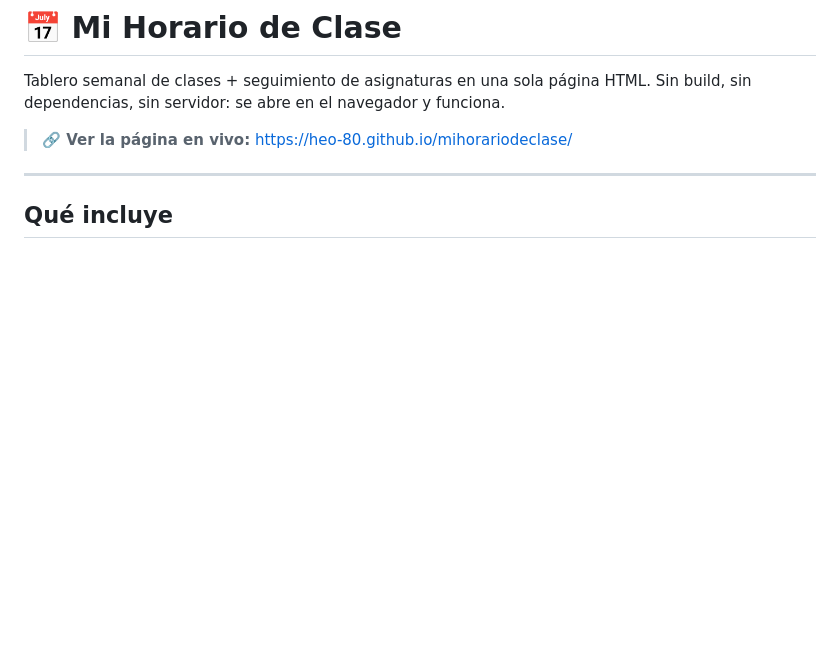
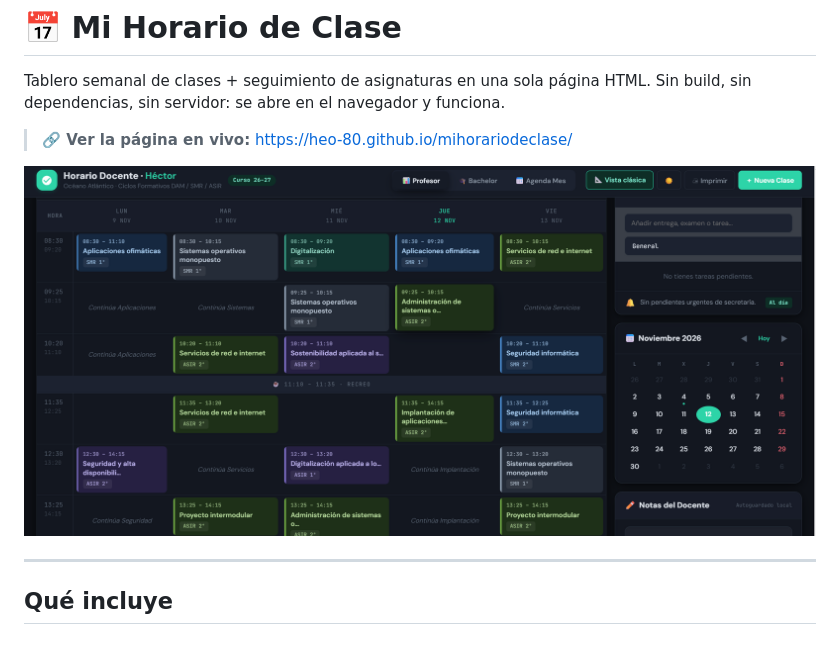
Before and after one commit to HEO-80/mihorariodeclase, a Markdown page: README.md, the part around the change. Rendered like a GitHub page; pictures changed too: screenshot.png (added); blank space fills up the shorter version.

```diff
--- a/README.md
+++ b/README.md
@@ -3,6 +3,8 @@
 Tablero semanal de clases + seguimiento de asignaturas en una sola página HTML. Sin build, sin dependencias, sin servidor: se abre en el navegador y funciona.
 
 > **🔗 Ver la página en vivo:** [https://heo-80.github.io/mihorariodeclase/](https://heo-80.github.io/mihorariodeclase/)
+
+![Vista del horario semanal](screenshot.png)
 
 ---
 
```
Also changed, not shown: 1 other file.
